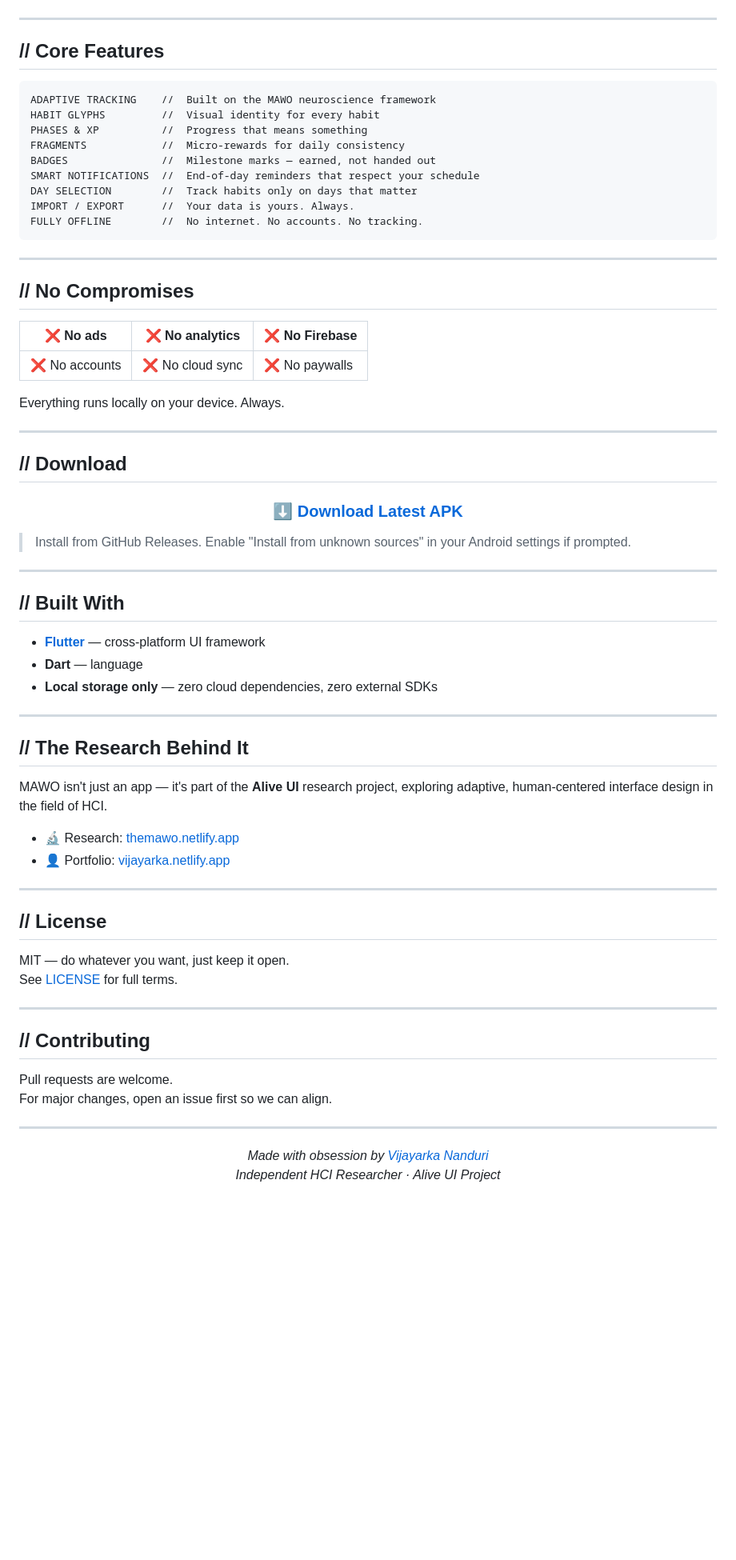
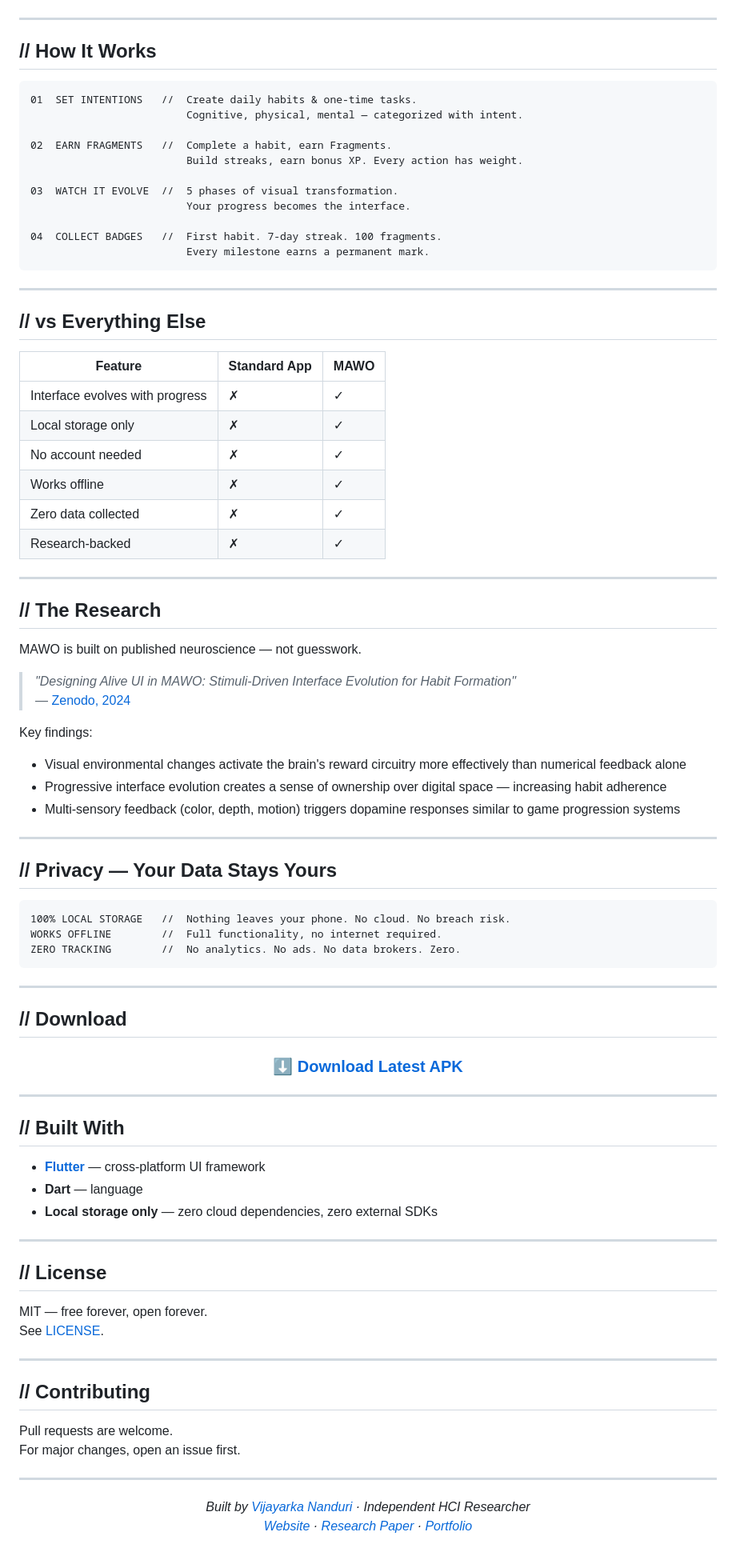
Before and after one commit to vijayarkananduri/theMAWO, a Markdown page: README.md, the part around one of its changes. Shown at 80% size. Rendered like a GitHub page; blank space fills up the shorter version.

````diff
--- a/README.md
+++ b/README.md
@@ -50,29 +77,58 @@ No streaks that punish you for missing a day. No bloated dashboards. No cloud sy
 
 ---
 
-## // Core Features
+## // How It Works
 
 ```
-ADAPTIVE TRACKING    //  Built on the MAWO neuroscience framework
-HABIT GLYPHS         //  Visual identity for every habit
-PHASES & XP          //  Progress that means something
-FRAGMENTS            //  Micro-rewards for daily consistency
-BADGES               //  Milestone marks — earned, not handed out
-SMART NOTIFICATIONS  //  End-of-day reminders that respect your schedule
-DAY SELECTION        //  Track habits only on days that matter
-IMPORT / EXPORT      //  Your data is yours. Always.
-FULLY OFFLINE        //  No internet. No accounts. No tracking.
+01  SET INTENTIONS   //  Create daily habits & one-time tasks.
+                         Cognitive, physical, mental — categorized with intent.
+
+02  EARN FRAGMENTS   //  Complete a habit, earn Fragments.
+                         Build streaks, earn bonus XP. Every action has weight.
+
+03  WATCH IT EVOLVE  //  5 phases of visual transformation.
+                         Your progress becomes the interface.
+
+04  COLLECT BADGES   //  First habit. 7-day streak. 100 fragments.
+                         Every milestone earns a permanent mark.
 ```
 
 ---
 
-## // No Compromises
+## // vs Everything Else
 
-| ❌ No ads | ❌ No analytics | ❌ No Firebase |
-|-----------|----------------|----------------|
-| ❌ No accounts | ❌ No cloud sync | ❌ No paywalls |
+| Feature | Standard App | MAWO |
+|---------|-------------|------|
+| Interface evolves with progress | ✗ | ✓ |
+| Local storage only | ✗ | ✓ |
+| No account needed | ✗ | ✓ |
+| Works offline | ✗ | ✓ |
+| Zero data collected | ✗ | ✓ |
+| Research-backed | ✗ | ✓ |
 
-Everything runs locally on your device. Always.
+---
+
+## // The Research
+
+MAWO is built on published neuroscience — not guesswork.
+
+> *"Designing Alive UI in MAWO: Stimuli-Driven Interface Evolution for Habit Formation"*
+> — [Zenodo, 2024](https://zenodo.org/records/16889414)
+
+Key findings:
+- Visual environmental changes activate the brain's reward circuitry more effectively than numerical feedback alone
+- Progressive interface evolution creates a sense of ownership over digital space — increasing habit adherence
+- Multi-sensory feedback (color, depth, motion) triggers dopamine responses similar to game progression systems
+
+---
+
+## // Privacy — Your Data Stays Yours
+
+```
+100% LOCAL STORAGE   //  Nothing leaves your phone. No cloud. No breach risk.
+WORKS OFFLINE        //  Full functionality, no internet required.
+ZERO TRACKING        //  No analytics. No ads. No data brokers. Zero.
+```
 
 ---
 
@@ -84,8 +140,6 @@ Everything runs locally on your device. Always.
 
 </div>
 
-> Install from GitHub Releases. Enable "Install from unknown sources" in your Android settings if prompted.
-
 ---
 
 ## // Built With
@@ -96,32 +150,23 @@ Everything runs locally on your device. Always.
 
 ---
 
-## // The Research Behind It
-
-MAWO isn't just an app — it's part of the **Alive UI** research project, exploring adaptive, human-centered interface design in the field of HCI.
-
-- 🔬 Research: [themawo.netlify.app](https://themawo.netlify.app)
-- 👤 Portfolio: [vijayarka.netlify.app](https://vijayarka.netlify.app)
-
----
-
 ## // License
 
-MIT — do whatever you want, just keep it open.
-See [LICENSE](LICENSE) for full terms.
+MIT — free forever, open forever.
+See [LICENSE](LICENSE).
 
 ---
 
 ## // Contributing
 
 Pull requests are welcome.
-For major changes, open an issue first so we can align.
+For major changes, open an issue first.
 
 ---
 
 <div align="center">
 
-*Made with obsession by [Vijayarka Nanduri](https://vijayarka.netlify.app)*
-*Independent HCI Researcher · Alive UI Project*
+*Built by [Vijayarka Nanduri](https://vijayarka.netlify.app) · Independent HCI Researcher*
+*[Website](https://mawo.netlify.app) · [Research Paper](https://zenodo.org/records/16889414) · [Portfolio](https://vijayarka.netlify.app)*
 
 </div>
````
Also changed, not shown: other parts of README.md (+36 -9 lines).
